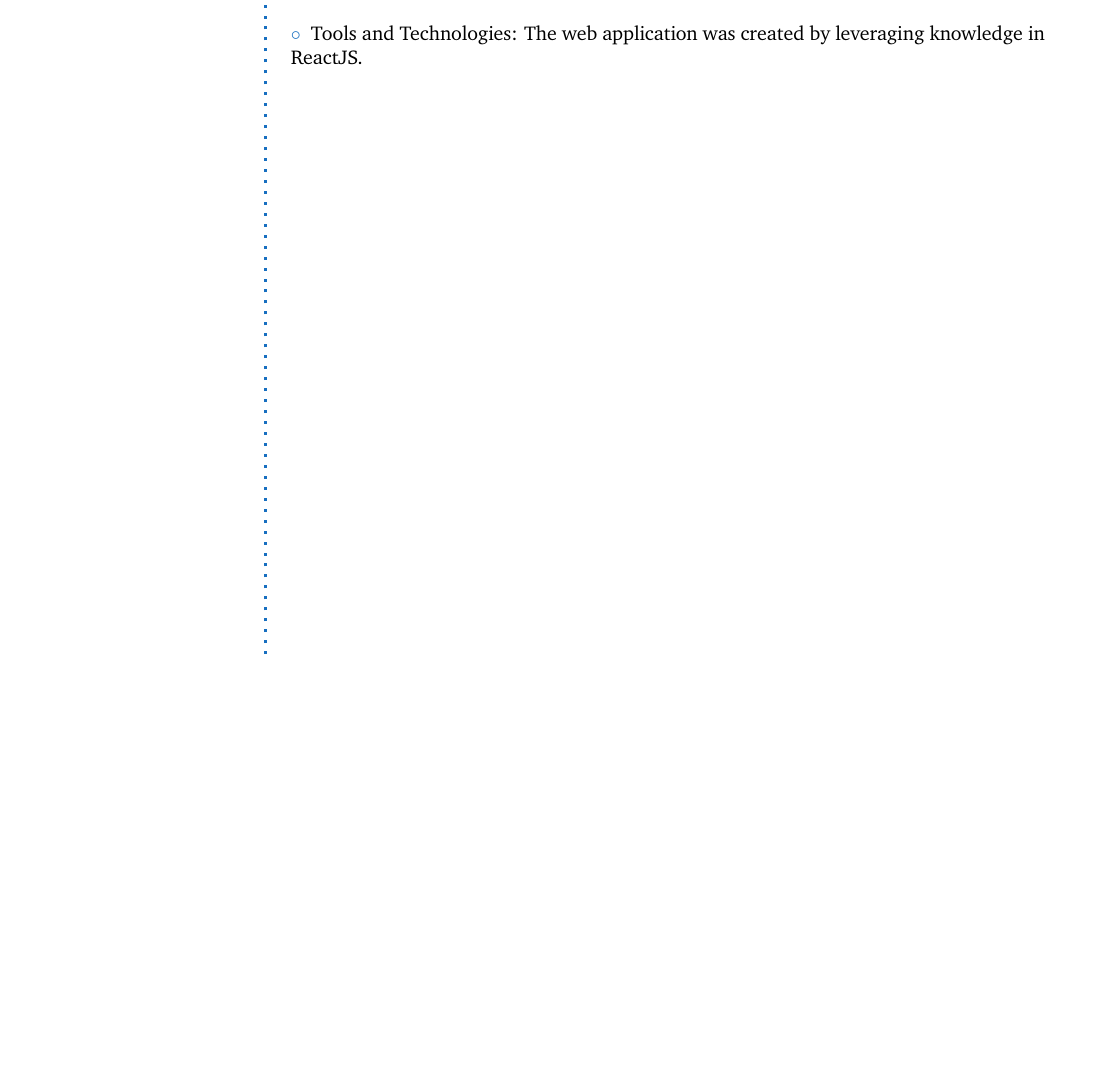
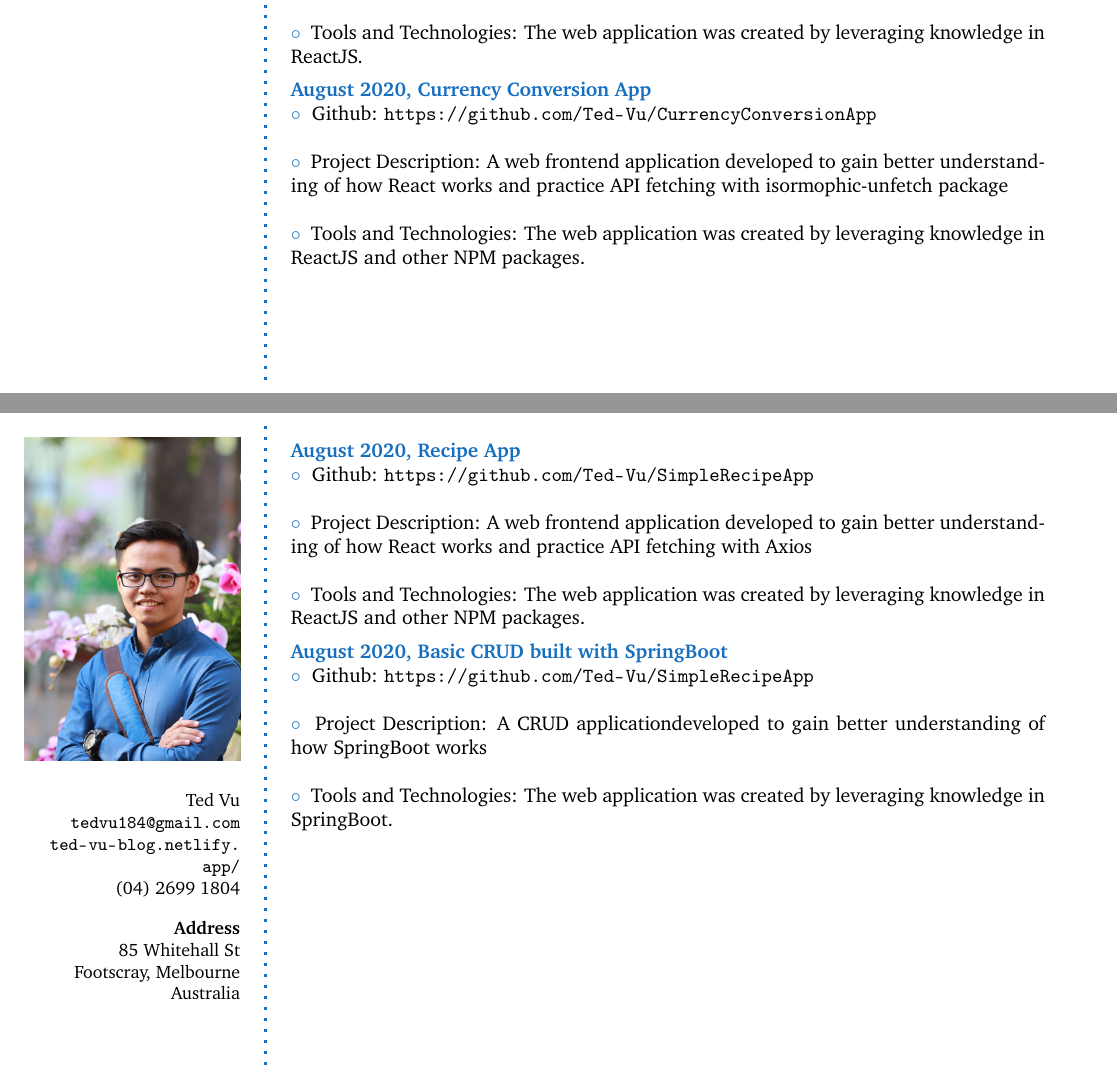
Before and after one commit to Ted-Vu/TedVu_CV_LaTex, a LaTeX CV (cv_15.tex): part of page 2 of 2 before the commit and two parts of pages 2 and 3 of 3 after it, the two joined at a grey line, cut so that both start at the same text, the shorter picture padded with empty space. Compiled offline with pdfLaTeX.

Commit message:
Fix links and add projects

```diff
--- a/cv_15.tex
+++ b/cv_15.tex
@@ -195,3 +216,7 @@ Australia \\ % Address 3
+\Sep
+
+\CVItem{August 2020, React ToDo Application}{\bluebullet{Github: \url{ https://github.com/Ted-Vu/ReactToDo }}\\ \\  \bluebullet{Project Description: A web frontend application developed to gain better understanding of how React works} \\ \\ \bluebullet{Tools and Technologies: The web application was created by leveraging knowledge in ReactJS.} }
 
 
+\CVItem{August 2020, Currency Conversion App}{\bluebullet{Github: \url{ https://github.com/Ted-Vu/CurrencyConversionApp }}\\ \\  \bluebullet{Project Description: A web frontend application developed to gain better understanding of how React works and practice API fetching with isormophic-unfetch package} \\ \\ \bluebullet{Tools and Technologies: The web application was created by leveraging knowledge in ReactJS and other NPM packages.} }
 
@@ -199 +224,4 @@ Australia \\ % Address 3
 
+\userinformation % Print your information in the left column
+
+\framebreak % End of the first column
@@ -201,6 +228,10 @@ Australia \\ % Address 3
 
 
-\CVItem{August 2020, React ToDo Application}{\bluebullet{Github:\url{ https://github.com/Ted-Vu/ReactToDo }}\\ \\  \bluebullet{Project Description: A web frontend application developed to gain better understanding of how React works} \\ \\ \bluebullet{Tools and Technologies: The web application was created by leveraging knowledge in ReactJS.} }
+\CVItem{August 2020, Recipe App }{\bluebullet{Github: \url{ https://github.com/Ted-Vu/SimpleRecipeApp }}\\ \\  \bluebullet{Project Description: A web frontend application developed to gain better understanding of how React works and practice API fetching with Axios} \\ \\ \bluebullet{Tools and Technologies: The web application was created by leveraging knowledge in ReactJS and other NPM packages.} }
+
+
+\CVItem{August 2020, Basic CRUD built with SpringBoot }{\bluebullet{Github: \url{ https://github.com/Ted-Vu/SimpleRecipeApp }}\\ \\  \bluebullet{Project Description: A CRUD applicationdeveloped to gain better understanding of how SpringBoot works } \\ \\ \bluebullet{Tools and Technologies: The web application was created by leveraging knowledge in SpringBoot.} }
+
 
 %----------------------------------------------------------------------------------------
 
```
Also changed, not shown: cv_15.pdf, cv_15.tex (30 more changed lines), 1 other file.
